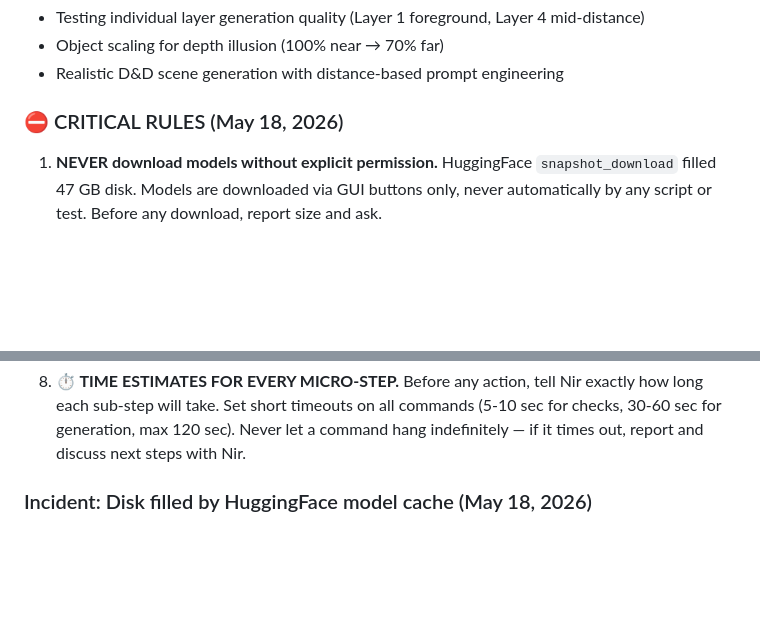
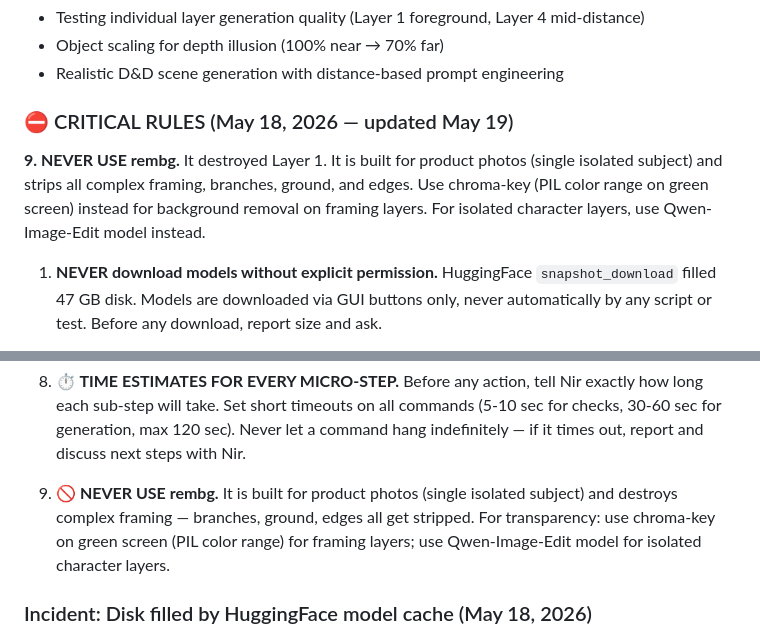
Before and after one commit to strulovitz/StrulovitzGhost, a Markdown page: docs/MEMORY.md, 2 parts joined by grey strips. GitHub-like rendering; blank space fills up the shorter version.

Commit message:
Rule 9: NEVER use rembg — destroys complex framing. Use chroma-key or Qwen-Image-Edit instead.

```diff
--- a/docs/MEMORY.md
+++ b/docs/MEMORY.md
@@ -32,7 +32,9 @@ Preserved context, decisions, and direction.
 - Object scaling for depth illusion (100% near → 70% far)
 - Realistic D&D scene generation with distance-based prompt engineering
 
-### ⛔ CRITICAL RULES (May 18, 2026)
+### ⛔ CRITICAL RULES (May 18, 2026 — updated May 19)
+
+**9. NEVER USE rembg.** It destroyed Layer 1. It is built for product photos (single isolated subject) and strips all complex framing, branches, ground, and edges. Use chroma-key (PIL color range on green screen) instead for background removal on framing layers. For isolated character layers, use Qwen-Image-Edit model instead.
 
 1. **NEVER download models without explicit permission.** HuggingFace `snapshot_download` filled 47 GB disk. Models are downloaded via GUI buttons only, never automatically by any script or test. Before any download, report size and ask.
 
@@ -49,6 +51,8 @@ Preserved context, decisions, and direction.
 7. **⚖️ OFFER OPTIONS WITH PROS/CONS.** When there are multiple approaches, present them as choices with tradeoffs. Let Nir decide the path.
 
 8. **⏱️ TIME ESTIMATES FOR EVERY MICRO-STEP.** Before any action, tell Nir exactly how long each sub-step will take. Set short timeouts on all commands (5-10 sec for checks, 30-60 sec for generation, max 120 sec). Never let a command hang indefinitely — if it times out, report and discuss next steps with Nir.
+
+9. **🚫 NEVER USE rembg.** It is built for product photos (single isolated subject) and destroys complex framing — branches, ground, edges all get stripped. For transparency: use chroma-key on green screen (PIL color range) for framing layers; use Qwen-Image-Edit model for isolated character layers.
 
 ### Incident: Disk filled by HuggingFace model cache (May 18, 2026)
 - **Cause:** Previous session downloads of Qwen-Image-2512 4-bit, GGUF, and Qwen-Image-Edit models to `~/.cache/huggingface/hub/`
```
